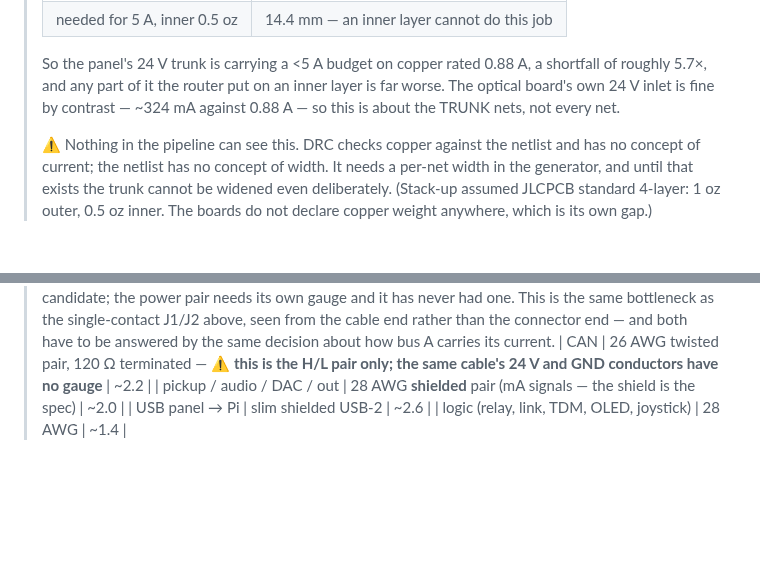
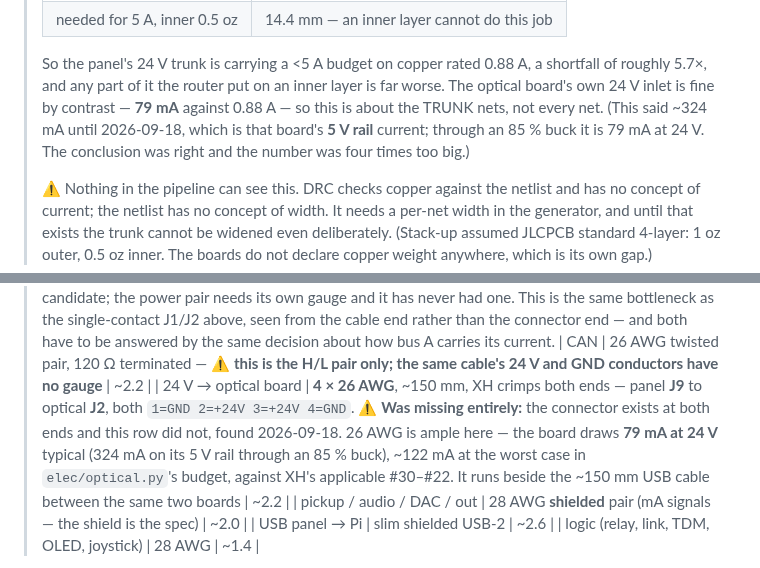
Before and after one commit to gustebeast/public-steel-guitar, a Markdown page: BOM.md, 2 parts joined by grey strips. GitHub-like rendering; blank space fills up the shorter version.

Commit message:
BOM: the optical board's 24 V cable had no row, and my own current was 4x out
J9 exists on the output panel, J2 exists on the optical board, both wired
1=GND 2=+24V 3=+24V 4=GND -- and the cable between them was in no table. The
row is derivable from the two pinouts and the board's own budget, so it is
written rather than flagged: 4 x 26 AWG, ~150 mm, XH crimps both ends, running
beside the USB cable already listed between the same two boards.

26 AWG is ample, and getting there caught an error I introduced earlier today.
The trunk note said the optical board's inlet draws "~324 mA". That is its
5 V RAIL current -- 54% of the 600 mA buck, straight out of the power budget in
elec/optical.py. At 24 V through an 85% buck the same load is 79 mA, which the
file states two lines further down. The conclusion was right and the number was
four times too big; both are corrected.

```diff
--- a/BOM.md
+++ b/BOM.md
@@ -379,8 +379,10 @@ twisting + the bridge-side AFE buffer, not conductor size):
 >
 > So the panel's 24 V trunk is carrying a <5 A budget on copper rated 0.88 A, a shortfall
 > of roughly 5.7×, and any part of it the router put on an inner layer is far worse.
-> The optical board's own 24 V inlet is fine by contrast — ~324 mA against 0.88 A — so
-> this is about the TRUNK nets, not every net.
+> The optical board's own 24 V inlet is fine by contrast — **79 mA** against 0.88 A — so
+> this is about the TRUNK nets, not every net. (This said ~324 mA until 2026-09-18, which
+> is that board's **5 V rail** current; through an 85 % buck it is 79 mA at 24 V. The
+> conclusion was right and the number was four times too big.)
 >
 > ⚠ Nothing in the pipeline can see this. DRC checks copper against the netlist and has
 > no concept of current; the netlist has no concept of width. It needs a per-net width in
@@ -455,6 +457,7 @@ twisting + the bridge-side AFE buffer, not conductor size):
 > above, seen from the cable end rather than the connector end — and both have to
 > be answered by the same decision about how bus A carries its current.
 | CAN | 26 AWG twisted pair, 120 Ω terminated — ⚠ **this is the H/L pair only; the same cable's 24 V and GND conductors have no gauge** | ~2.2 |
+| 24 V → optical board | **4 × 26 AWG**, ~150 mm, XH crimps both ends — panel **J9** to optical **J2**, both `1=GND 2=+24V 3=+24V 4=GND`. ⚠ **Was missing entirely:** the connector exists at both ends and this row did not, found 2026-09-18. 26 AWG is ample here — the board draws **79 mA at 24 V** typical (324 mA on its 5 V rail through an 85 % buck), ~122 mA at the worst case in `elec/optical.py`'s budget, against XH's applicable #30–#22. It runs beside the ~150 mm USB cable between the same two boards | ~2.2 |
 | pickup / audio / DAC / out | 28 AWG **shielded** pair (mA signals — the shield is the spec) | ~2.0 |
 | USB panel → Pi | slim shielded USB-2 | ~2.6 |
 | logic (relay, link, TDM, OLED, joystick) | 28 AWG | ~1.4 |
```
